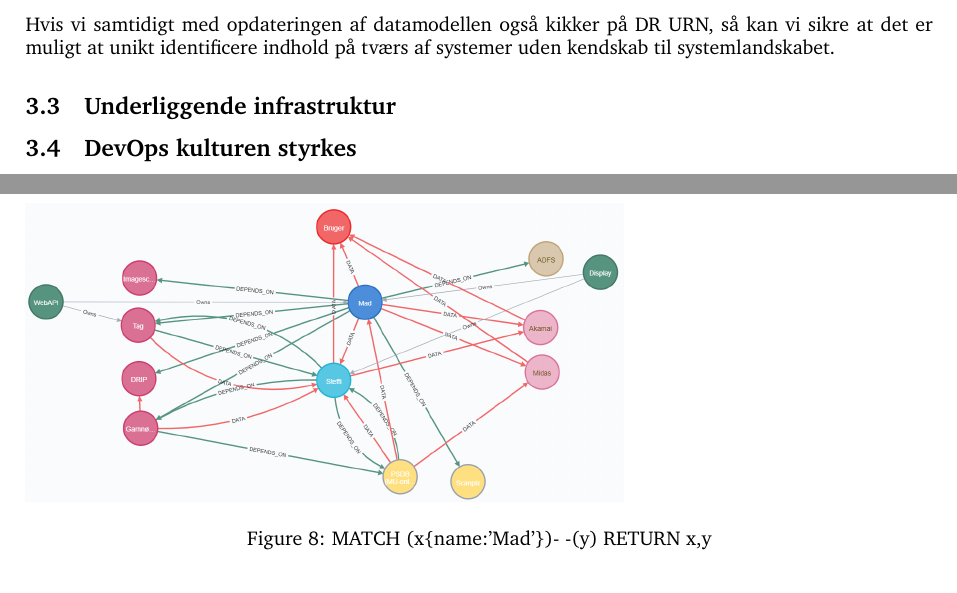
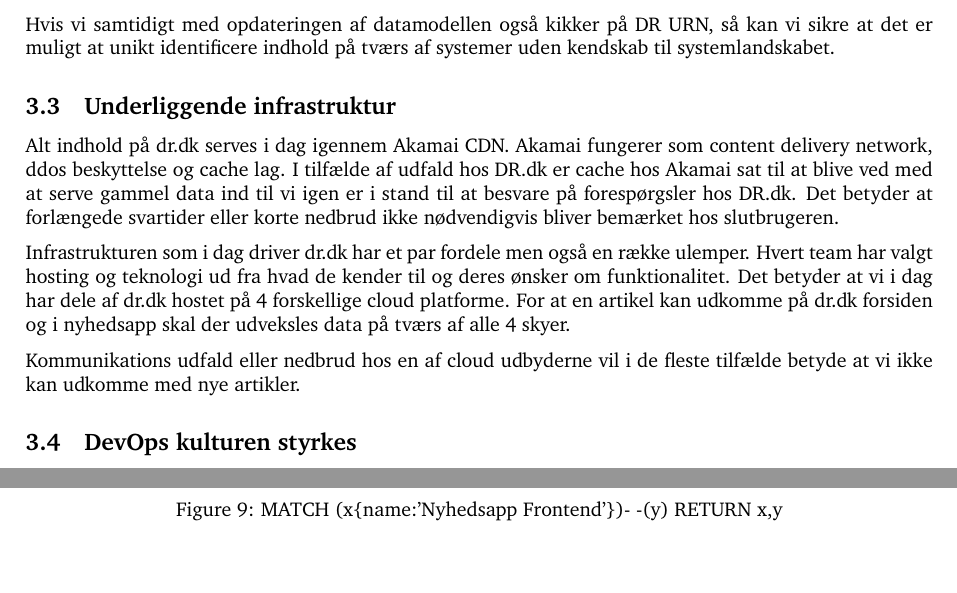
Before and after one commit to drdkjtop/arkitektur, a LaTeX document (Komponent-Roadmap/main.tex): two parts of pages 2 and 7 of 41 before the commit and two parts of pages 2 and 8 of 41 after it, joined at a grey line, cut so that both start at the same text. Compiled offline with pdfLaTeX.

```diff
--- a/Komponent-Roadmap/main.tex
+++ b/Komponent-Roadmap/main.tex
@@ -51,6 +51,12 @@
 
 
 \subsection{Underliggende infrastruktur}
+Alt indhold på dr.dk serves i dag igennem Akamai CDN. Akamai fungerer som content delivery network, ddos beskyttelse og cache lag. I tilfælde af udfald hos DR.dk er cache hos Akamai sat til at blive ved med at serve gammel data ind til vi igen er i stand til at besvare på forespørgsler hos DR.dk. Det betyder at forlængede svartider eller korte nedbrud ikke nødvendigvis bliver bemærket hos slutbrugeren.
+
+Infrastrukturen som i dag driver dr.dk har et par fordele men også en række ulemper. Hvert team har valgt hosting og teknologi ud fra hvad de kender til og deres ønsker om funktionalitet. Det betyder at vi i dag har dele af dr.dk hostet på 4 forskellige cloud platforme.
+For at en artikel kan udkomme på dr.dk forsiden og i nyhedsapp skal der udveksles data på tværs af alle 4 skyer.
+
+Kommunikations udfald eller nedbrud hos en af cloud udbyderne vil i de fleste tilfælde betyde at vi ikke kan udkomme med nye artikler.
 %TODO
 % Kort blabla om de mange skyer, distribueret model og sårbarheder.  Man skulle tro nuværende setup giver stor stabilitet men reelt er antallet af fejlkilder blot forøget, mens fejlhåndteringen er skiftet fra "worst subsystem"?? til "last succesfull response"??
 
```
Also changed, not shown: Komponent-Roadmap/main.pdf, Komponent-Roadmap/main.tex (3 more changed lines), 1 other file.
